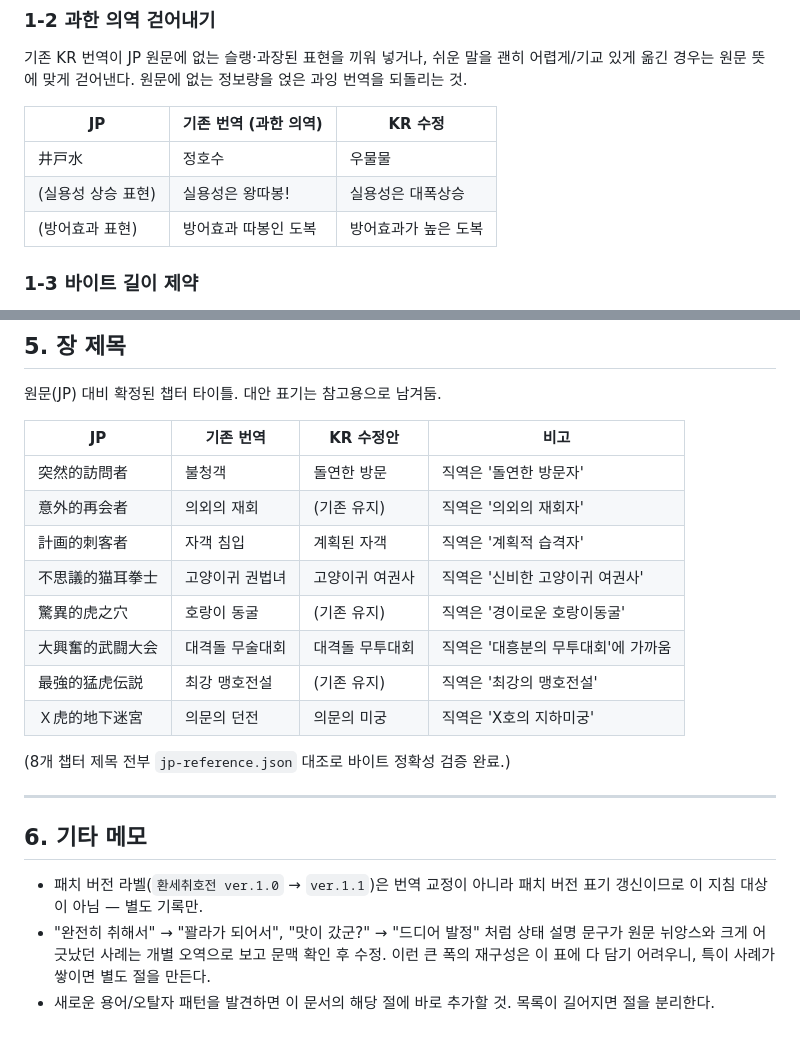
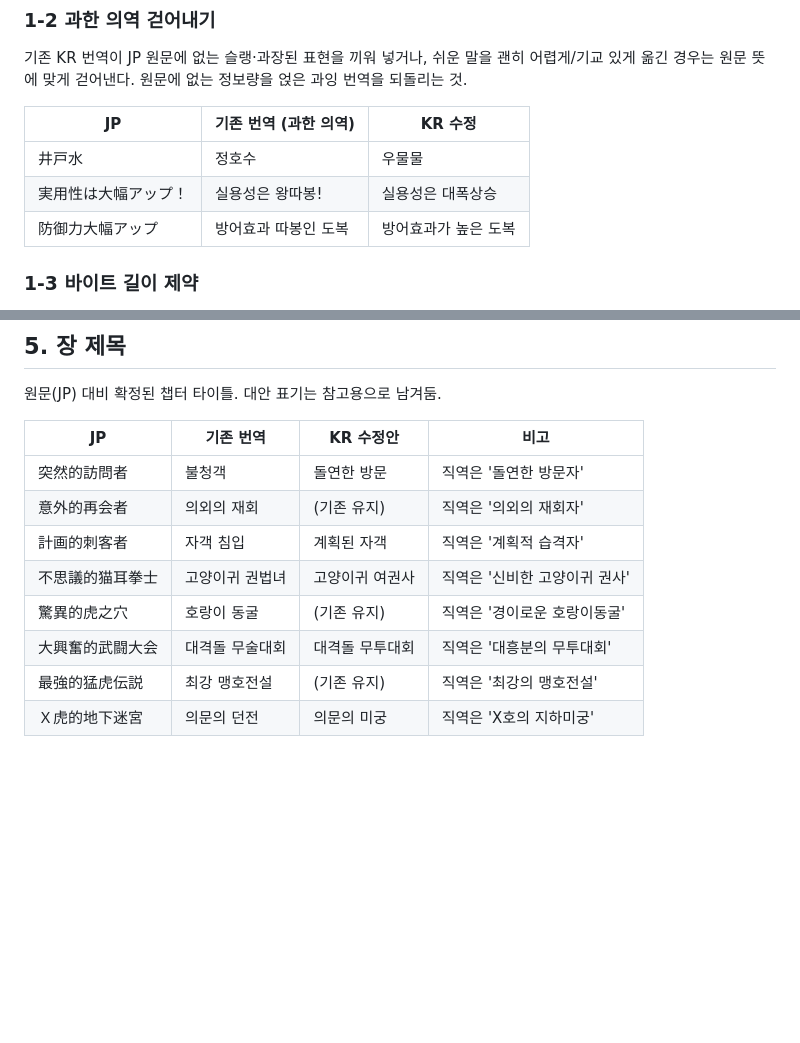
Before and after one commit to flvrdoyster/suiko-web-v2, a Markdown page: kr-patch/translation/GUIDE.md, 2 parts joined by grey strips. Rendered like a GitHub page; blank space fills up the shorter version.

Commit message:
GUIDE.md 정리: JP 원문 채움, 표현 수정, 기타 메모 절 제거
Co-Authored-By: Claude Sonnet 5 <noreply@anthropic.com>

```diff
--- a/kr-patch/translation/GUIDE.md
+++ b/kr-patch/translation/GUIDE.md
@@ -20,8 +20,8 @@
 | JP | 기존 번역 (과한 의역) | KR 수정 |
 |---|---|---|
 | 井戸水 | 정호수 | 우물물 |
-| (실용성 상승 표현) | 실용성은 왕따봉! | 실용성은 대폭상승 |
-| (방어효과 표현) | 방어효과 따봉인 도복 | 방어효과가 높은 도복 |
+| 実用性は大幅アップ！ | 실용성은 왕따봉! | 실용성은 대폭상승 |
+| 防御力大幅アップ | 방어효과 따봉인 도복 | 방어효과가 높은 도복 |
 
 ### 1-3 바이트 길이 제약
 
@@ -189,18 +189,8 @@
 | 突然的訪問者 | 불청객 | 돌연한 방문 | 직역은 '돌연한 방문자' |
 | 意外的再会者 | 의외의 재회 | (기존 유지) | 직역은 '의외의 재회자' |
 | 計画的刺客者 | 자객 침입 | 계획된 자객 | 직역은 '계획적 습격자' |
-| 不思議的猫耳拳士 | 고양이귀 권법녀 | 고양이귀 여권사 | 직역은 '신비한 고양이귀 여권사' |
+| 不思議的猫耳拳士 | 고양이귀 권법녀 | 고양이귀 여권사 | 직역은 '신비한 고양이귀 권사' |
 | 驚異的虎之穴 | 호랑이 동굴 | (기존 유지) | 직역은 '경이로운 호랑이동굴' |
-| 大興奮的武闘大会 | 대격돌 무술대회 | 대격돌 무투대회 | 직역은 '대흥분의 무투대회'에 가까움 |
+| 大興奮的武闘大会 | 대격돌 무술대회 | 대격돌 무투대회 | 직역은 '대흥분의 무투대회' |
 | 最強的猛虎伝説 | 최강 맹호전설 | (기존 유지) | 직역은 '최강의 맹호전설' |
 | Ｘ虎的地下迷宮 | 의문의 던전 | 의문의 미궁 | 직역은 'X호의 지하미궁' |
-
-(8개 챕터 제목 전부 `jp-reference.json` 대조로 바이트 정확성 검증 완료.)
-
----
-
-## 6. 기타 메모
-
-- 패치 버전 라벨(`환세취호전 ver.1.0` → `ver.1.1`)은 번역 교정이 아니라 패치 버전 표기 갱신이므로 이 지침 대상이 아님 — 별도 기록만.
-- "완전히 취해서" → "꽐라가 되어서", "맛이 갔군?" → "드디어 발정" 처럼 상태 설명 문구가 원문 뉘앙스와 크게 어긋났던 사례는 개별 오역으로 보고 문맥 확인 후 수정. 이런 큰 폭의 재구성은 이 표에 다 담기 어려우니, 특이 사례가 쌓이면 별도 절을 만든다.
-- 새로운 용어/오탈자 패턴을 발견하면 이 문서의 해당 절에 바로 추가할 것. 목록이 길어지면 절을 분리한다.
```
